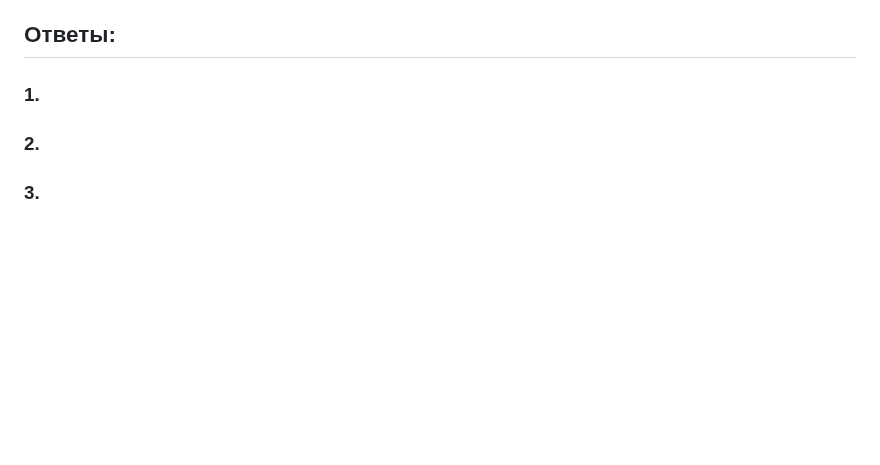
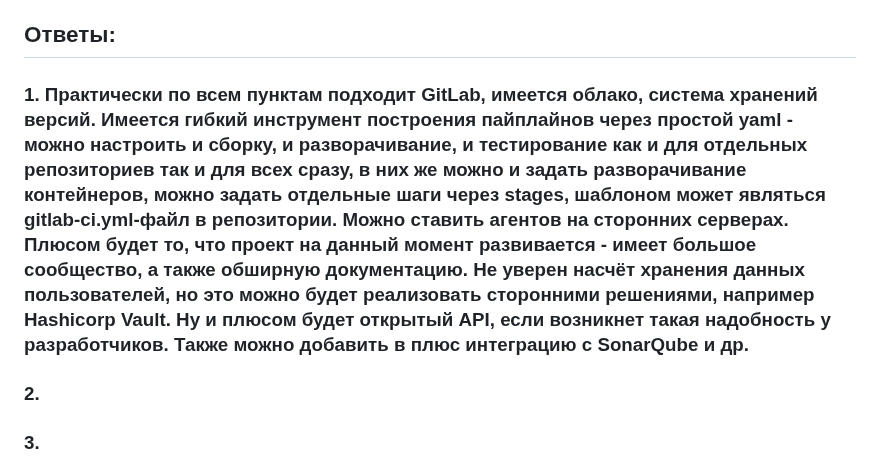
Before and after one commit to la3ft/devops-netology, a Markdown page: DZ/11-microservices-03-approaches/README.md, the part around the change. Rendered like a GitHub page; blank space fills up the shorter version.

```diff
--- a/DZ/11-microservices-03-approaches/README.md
+++ b/DZ/11-microservices-03-approaches/README.md
@@ -58,7 +58,7 @@
 Обоснуйте свой выбор.
 
 ## Ответы:
-### 1.
+### 1. Практически по всем пунктам подходит GitLab, имеется облако, система хранений версий. Имеется гибкий инструмент построения пайплайнов через простой yaml - можно настроить и сборку, и разворачивание, и тестирование как и для отдельных репозиториев так и для всех сразу, в них же можно и задать разворачивание контейнеров, можно задать отдельные шаги через stages, шаблоном может являться gitlab-ci.yml-файл в репозитории. Можно ставить агентов на сторонних серверах. Плюсом будет то, что проект на данный момент развивается - имеет большое сообщество, а также обширную документацию. Не уверен насчёт хранения данных пользователей, но это можно будет реализовать сторонними решениями, например Hashicorp Vault. Ну и плюсом будет открытый API, если возникнет такая надобность у разработчиков. Также можно добавить в плюс интеграцию с SonarQube и др.
 
 ### 2.
 
```
